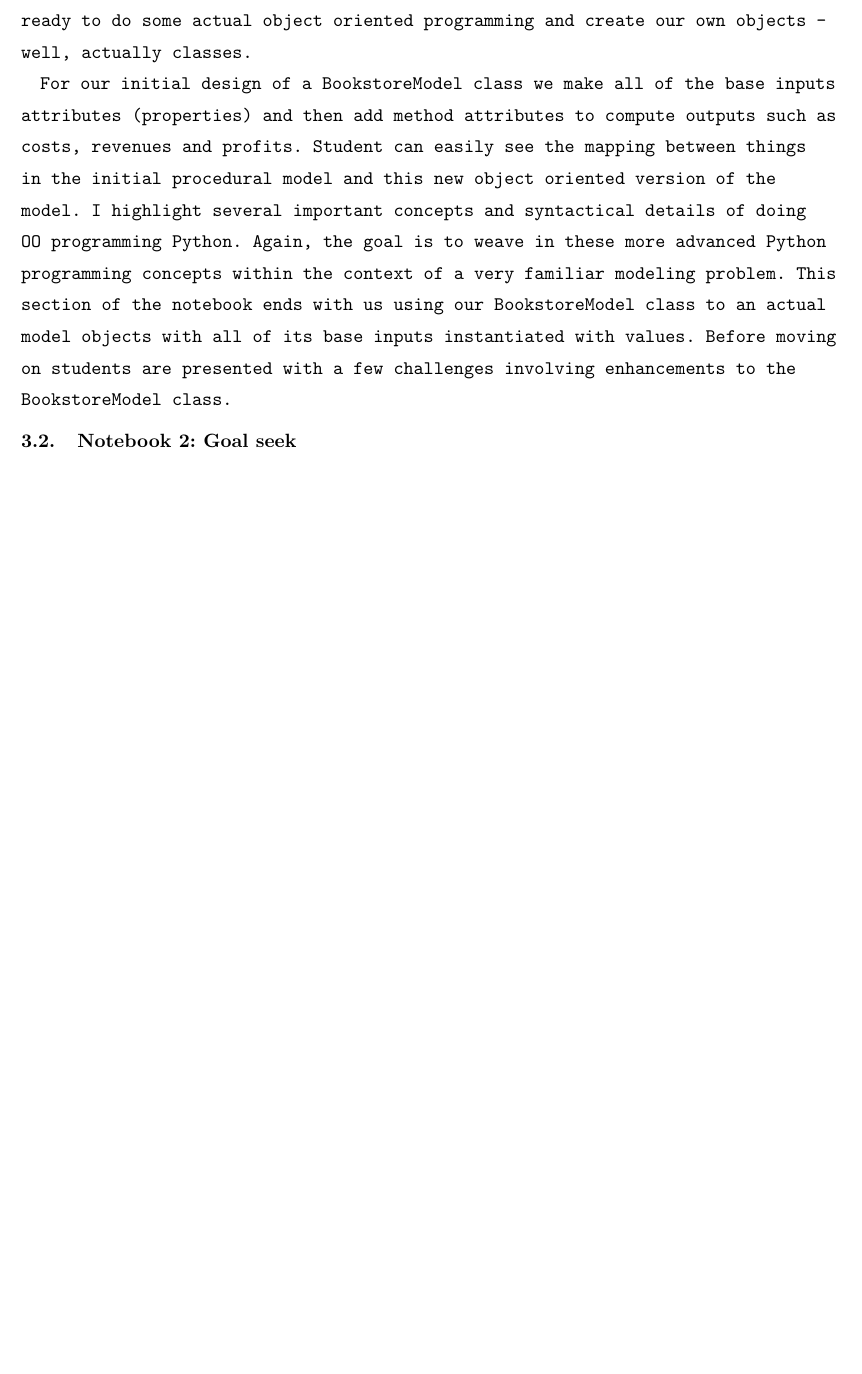
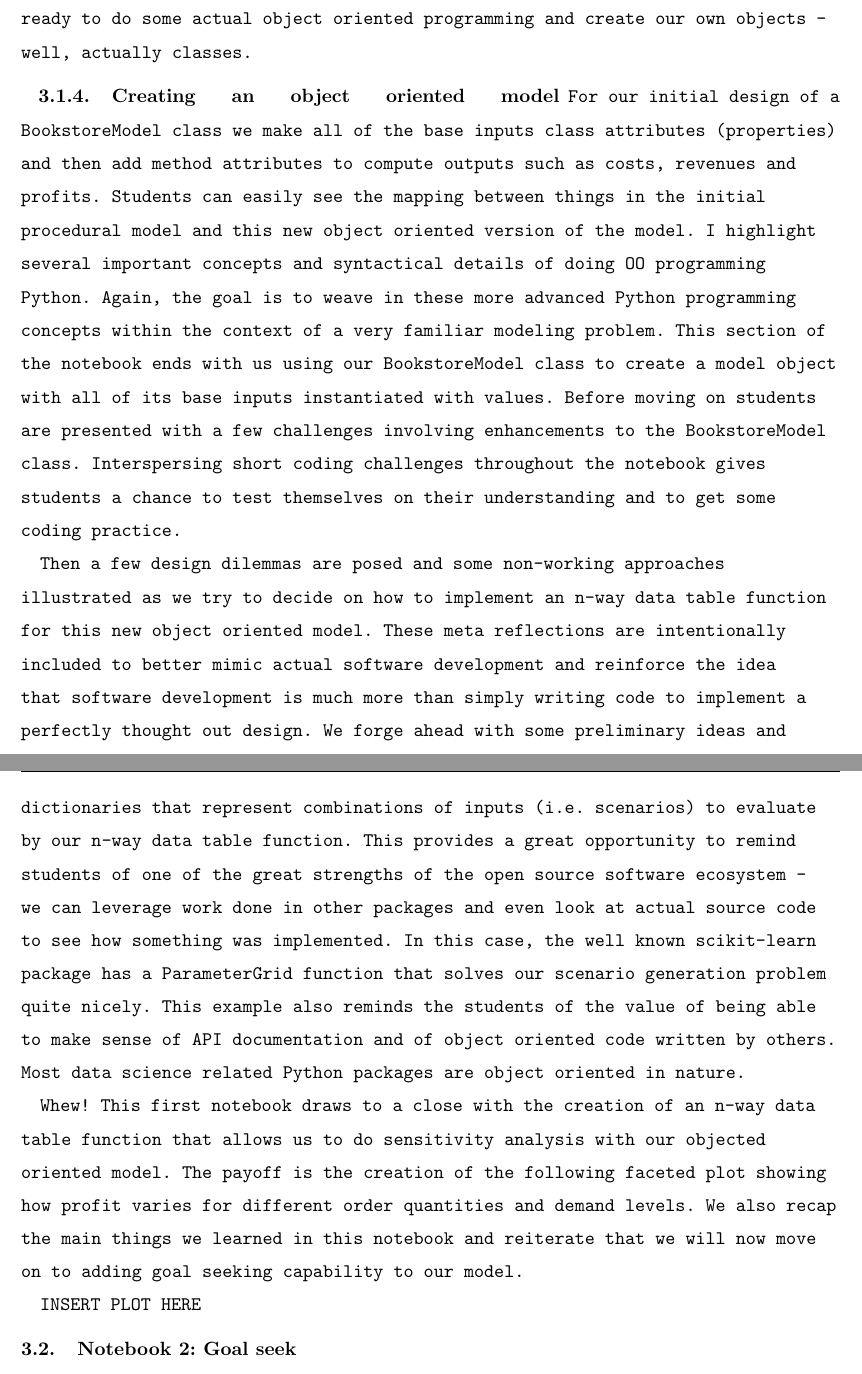
Before and after one commit to misken/python_excel_ite, a LaTeX document (python_excel_ite.tex): part of page 7 of 7 before the commit and two parts of pages 7 and 8 of 8 after it, the two joined at a grey line, cut so that both start at the same text, the shorter picture padded with empty space. Compiled offline with pdfLaTeX.

Commit message:
finished oo notebook

```diff
--- a/python_excel_ite.tex
+++ b/python_excel_ite.tex
@@ -294,13 +294,15 @@ Introducing basic OO concepts is a primary learning objective. It's not clear wh
 
 In preparation for building an object oriented version of the model, basic object concepts are reviewed. Since most students have done some Excel VBA programming in a previous course, I refer back to a few properties and methods of the Excel \code{Worksheet} object. In Python, everything is an object. Using Python lists as an example, we explore some of its attributes such as methods for appending items to a list and reversing the order of its elements. The \code{dir} function is used to see all of an object's attributes and we see that even things like integers are objects in Python. With this basic object refresher, we are ready to do some actual object oriented programming and create our own objects - well, actually classes.
 
-For our initial design of a \code{BookstoreModel} class we make all of the base inputs attributes (properties) and then add method attributes to compute outputs such as costs, revenues and profits. Student can easily see the mapping between things in the initial procedural model and this new object oriented version of the model. I highlight several important concepts and syntactical details of doing OO programming Python. Again, the goal is to weave in these more advanced Python programming concepts within the context of a very familiar modeling problem. This section of the notebook ends with us using our \code{BookstoreModel} class to an actual model objects with all of its base inputs instantiated with values. Before moving on students are presented with a few challenges involving enhancements to the \code{BookstoreModel} class.
+\subsubsection{Creating an object oriented model}
 
+For our initial design of a \code{BookstoreModel} class we make all of the base inputs class attributes (properties) and then add method attributes to compute outputs such as costs, revenues and profits. Students can easily see the mapping between things in the initial procedural model and this new object oriented version of the model. I highlight several important concepts and syntactical details of doing OO programming Python. Again, the goal is to weave in these more advanced Python programming concepts within the context of a very familiar modeling problem. This section of the notebook ends with us using our \code{BookstoreModel} class to create a model object with all of its base inputs instantiated with values. Before moving on students are presented with a few challenges involving enhancements to the \code{BookstoreModel} class. Interspersing short coding challenges throughout the notebook gives students a chance to test themselves on their understanding and to get some coding practice.
 
+Then a few design dilemmas are posed and some non-working approaches illustrated as we try to decide on how to implement an n-way data table function for this new object oriented model. These meta reflections are intentionally included to better mimic actual software development and reinforce the idea that software development is much more than simply writing code to implement a perfectly thought out design. We forge ahead with some preliminary ideas and are confronted with an intermediate problem related to generating a list of dictionaries that represent combinations of inputs (i.e. scenarios) to evaluate by our n-way data table function. This provides a great opportunity to remind students of one of the great strengths of the open source software ecosystem - we can leverage work done in other packages and even look at actual source code to see how something was implemented. In this case, the well known scikit-learn package has a \code{ParameterGrid} function that solves our scenario generation problem quite nicely. This example also reminds the students of the value of being able to make sense of API documentation and of object oriented code written by others. Most data science related Python packages are object oriented in nature.
 
+Whew! This first notebook draws to a close with the creation of an n-way data table function that allows us to do sensitivity analysis with our objected oriented model. The payoff is the creation of the following faceted plot showing how profit varies for different order quantities and demand levels. We also recap the main things we learned in this notebook and reiterate that we will now move on to adding goal seeking capability to our model.
 
-
-
+INSERT PLOT HERE
 
 
 \subsection{Notebook 2: Goal seek}
```
Also changed, not shown: python_excel_ite.tex (10 more changed lines).
